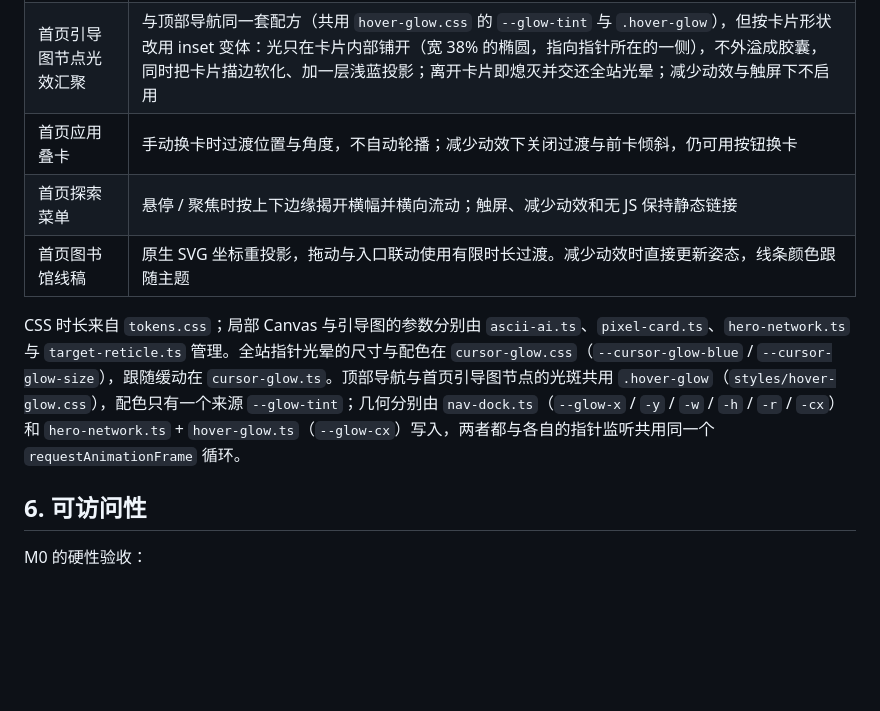
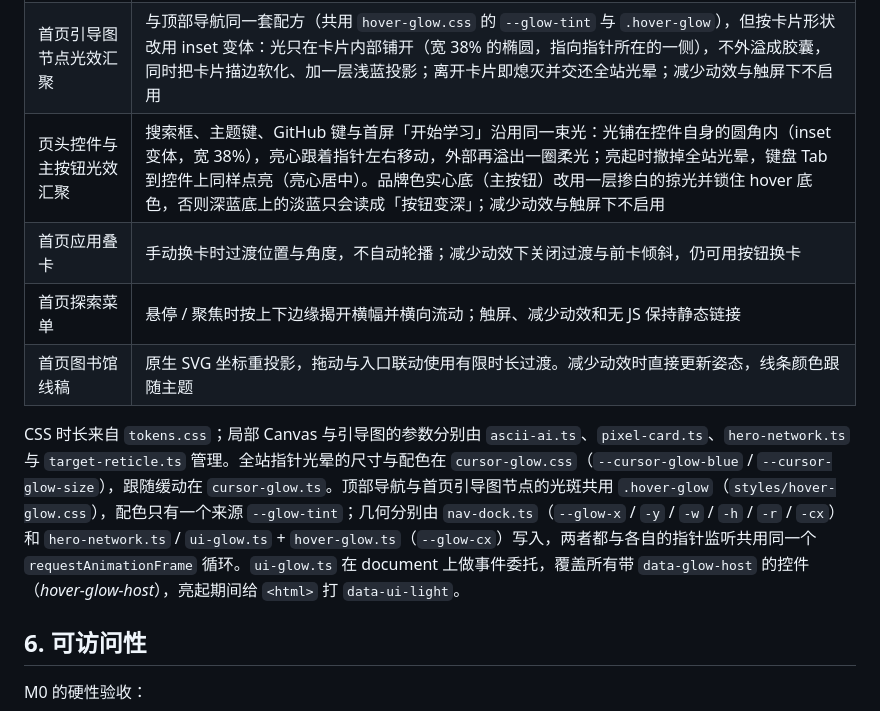
Before and after one commit to A7m0spHere/CDU-AI, a Markdown page: docs/DESIGN-SYSTEM.md, the part around the change. Drawn GitHub-style; blank space fills up the shorter version.

Commit message:
feat(glow): 页头控件与首屏主按钮接入同一束光效

```diff
--- a/docs/DESIGN-SYSTEM.md
+++ b/docs/DESIGN-SYSTEM.md
@@ -172,11 +172,12 @@
 | 全站指针光晕 | 指针周围约 220px 的柔和蓝色光斑跟随移动，浅色主题 `multiply`、深色主题 `screen`；不替换系统指针、不拦截事件、不随内容滚动；触屏与减少动效不出现 |
 | 顶部导航光效汇聚 | 指针进入顶部导航时，跟随指针的柔光收进被指到的那一枚入口：光斑的宽高逐帧跟住按钮（按钮同时在做 dock 放大），亮心随指针在按钮内左右移动；换一枚时平滑挪过去，离开导航立即熄灭，同时撤掉全站光晕以免两处同时发亮；用比全站光晕浅一档的蓝（浅色 `rgb(124, 164, 255)`、深色 `rgb(150, 190, 255)`）；减少动效与触屏下不启用，hover 仍用半透明蓝底兜底 |
 | 首页引导图节点光效汇聚 | 与顶部导航同一套配方（共用 `hover-glow.css` 的 `--glow-tint` 与 `.hover-glow`），但按卡片形状改用 inset 变体：光只在卡片内部铺开（宽 38% 的椭圆，指向指针所在的一侧），不外溢成胶囊，同时把卡片描边软化、加一层浅蓝投影；离开卡片即熄灭并交还全站光晕；减少动效与触屏下不启用 |
+| 页头控件与主按钮光效汇聚 | 搜索框、主题键、GitHub 键与首屏「开始学习」沿用同一束光：光铺在控件自身的圆角内（inset 变体，宽 38%），亮心跟着指针左右移动，外部再溢出一圈柔光；亮起时撤掉全站光晕，键盘 Tab 到控件上同样点亮（亮心居中）。品牌色实心底（主按钮）改用一层掺白的掠光并锁住 hover 底色，否则深蓝底上的淡蓝只会读成「按钮变深」；减少动效与触屏下不启用 |
 | 首页应用叠卡 | 手动换卡时过渡位置与角度，不自动轮播；减少动效下关闭过渡与前卡倾斜，仍可用按钮换卡 |
 | 首页探索菜单 | 悬停 / 聚焦时按上下边缘揭开横幅并横向流动；触屏、减少动效和无 JS 保持静态链接 |
 | 首页图书馆线稿 | 原生 SVG 坐标重投影，拖动与入口联动使用有限时长过渡。减少动效时直接更新姿态，线条颜色跟随主题 |
 
-CSS 时长来自 `tokens.css`；局部 Canvas 与引导图的参数分别由 `ascii-ai.ts`、`pixel-card.ts`、`hero-network.ts` 与 `target-reticle.ts` 管理。全站指针光晕的尺寸与配色在 `cursor-glow.css`（`--cursor-glow-blue` / `--cursor-glow-size`），跟随缓动在 `cursor-glow.ts`。顶部导航与首页引导图节点的光斑共用 `.hover-glow`（`styles/hover-glow.css`），配色只有一个来源 `--glow-tint`；几何分别由 `nav-dock.ts`（`--glow-x` / `-y` / `-w` / `-h` / `-r` / `-cx`）和 `hero-network.ts` + `hover-glow.ts`（`--glow-cx`）写入，两者都与各自的指针监听共用同一个 `requestAnimationFrame` 循环。
+CSS 时长来自 `tokens.css`；局部 Canvas 与引导图的参数分别由 `ascii-ai.ts`、`pixel-card.ts`、`hero-network.ts` 与 `target-reticle.ts` 管理。全站指针光晕的尺寸与配色在 `cursor-glow.css`（`--cursor-glow-blue` / `--cursor-glow-size`），跟随缓动在 `cursor-glow.ts`。顶部导航与首页引导图节点的光斑共用 `.hover-glow`（`styles/hover-glow.css`），配色只有一个来源 `--glow-tint`；几何分别由 `nav-dock.ts`（`--glow-x` / `-y` / `-w` / `-h` / `-r` / `-cx`）和 `hero-network.ts` / `ui-glow.ts` + `hover-glow.ts`（`--glow-cx`）写入，两者都与各自的指针监听共用同一个 `requestAnimationFrame` 循环。`ui-glow.ts` 在 document 上做事件委托，覆盖所有带 `data-glow-host` 的控件（_hover-glow-host_），亮起期间给 `<html>` 打 `data-ui-light`。
 
 ## 6. 可访问性
 
```
Also changed, not shown: docs/DESIGN-REVIEW.md (+23 -0 lines), docs/design/btn-glow-dark.png (added), docs/design/btn-glow-light.png (added), docs/design/header-glow-dark.png (added), docs/design/header-glow-light.png (added), docs/design/icon-glow-dark.png (added), docs/design/icon-glow-light.png (added), 10 other files.
